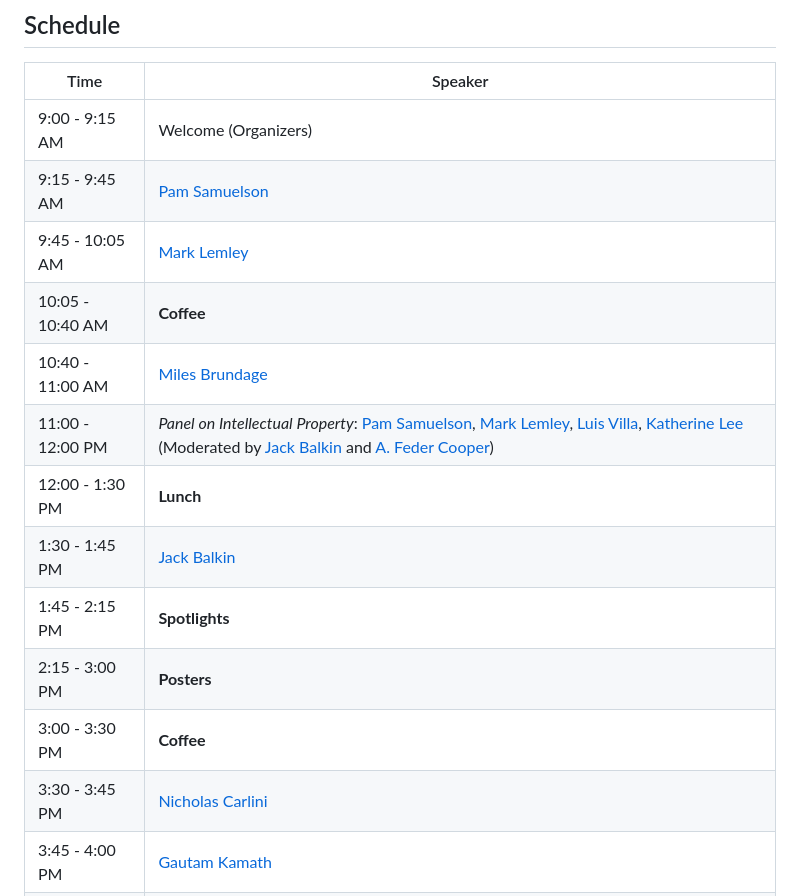
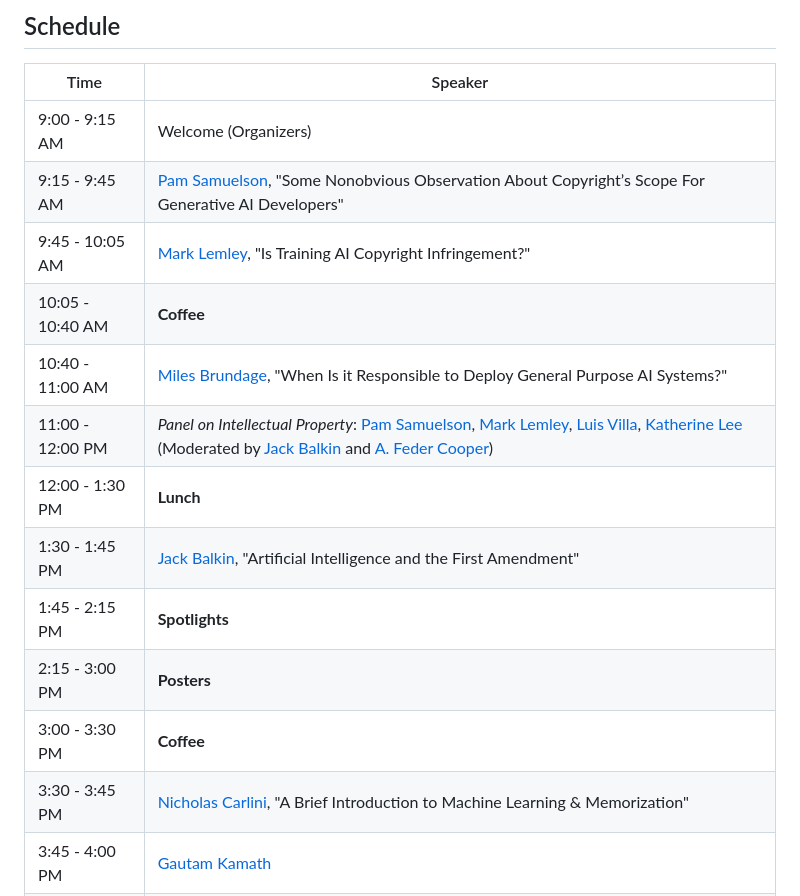
Before and after one commit to genlaw/genlaw.github.io, a Markdown page: index.md, the part around the change. Rendered like a GitHub page.

Commit message:
add talks

```diff
--- a/index.md
+++ b/index.md
@@ -55,17 +55,17 @@ Our workshop will begin to build a comprehensive and precise synthesis of the le
 | Time          | Speaker                                                                                  |
 |---------------|------------------------------------------------------------------------------------------|
 | 9:00 - 9:15 AM | Welcome (Organizers)                                                                     |
-| 9:15 - 9:45 AM | [Pam Samuelson](https://www.law.berkeley.edu/our-faculty/faculty-profiles/pamela-samuelson/#tab_profile)                                                                            |
-| 9:45 - 10:05 AM| [Mark Lemley](https://law.stanford.edu/directory/mark-a-lemley/)                                                                              |
+| 9:15 - 9:45 AM | [Pam Samuelson](https://www.law.berkeley.edu/our-faculty/faculty-profiles/pamela-samuelson/#tab_profile), "Some Nonobvious Observation About Copyright’s Scope For Generative AI Developers"                                                                            |
+| 9:45 - 10:05 AM| [Mark Lemley](https://law.stanford.edu/directory/mark-a-lemley/), "Is Training AI Copyright Infringement?"                                                                              |
 | 10:05 - 10:40 AM | **Coffee**                                                                               |
-| 10:40 - 11:00 AM | [Miles Brundage](https://www.milesbrundage.com/)                                                                       |
+| 10:40 - 11:00 AM | [Miles Brundage](https://www.milesbrundage.com/), "When Is it Responsible to Deploy General Purpose AI Systems?"                                                                       |
 | 11:00 - 12:00 PM | *Panel on Intellectual Property*: [Pam Samuelson](https://www.law.berkeley.edu/our-faculty/faculty-profiles/pamela-samuelson/#tab_profile), [Mark Lemley](https://law.stanford.edu/directory/mark-a-lemley/), [Luis Villa](https://lu.is/), [Katherine Lee](https://katelee168.github.io) (Moderated by [Jack Balkin](https://jackbalkin.yale.edu/) and [A. Feder Cooper](https://afedercooper.info/)) |
 | 12:00 - 1:30 PM | **Lunch**                                                                                  |
-| 1:30 - 1:45 PM | [Jack Balkin](https://jackbalkin.yale.edu/)                                                                              |
+| 1:30 - 1:45 PM | [Jack Balkin](https://jackbalkin.yale.edu/), "Artificial Intelligence and the First Amendment"                                                                              |
 | 1:45 - 2:15 PM | **Spotlights**                                                                               |
 | 2:15 - 3:00 PM | **Posters**                                                                                  |
 | 3:00 - 3:30 PM | **Coffee**                                                                                    |
-| 3:30 - 3:45 PM | [Nicholas Carlini](https://nicholas.carlini.com/)                                                                       |
+| 3:30 - 3:45 PM | [Nicholas Carlini](https://nicholas.carlini.com/), "A Brief Introduction to Machine Learning & Memorization"                                                                        |
 | 3:45 - 4:00 PM | [Gautam Kamath](http://www.gautamkamath.com/)                                                                       |
 | 4:00 - 5:00 PM | *Panel on Privacy*: [Kristen Vaccaro](http://kvaccaro.com/), [Nicholas Carlini](https://nicholas.carlini.com/), [Miles Brundage](https://www.milesbrundage.com/), and [Jack Balkin](https://jackbalkin.yale.edu/) (Moderated by [Katherine Lee](https://katelee168.github.io) and [Deep Ganguli](https://www.linkedin.com/in/dganguli)) |
 
```
